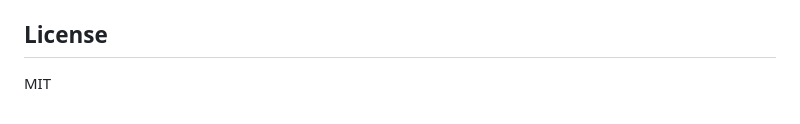
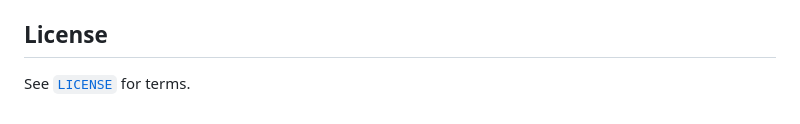
Before and after one commit to Litas-dev/Tiktok-Quiz, a Markdown page: README.md, the part around the change. Drawn GitHub-style.

```diff
--- a/README.md
+++ b/README.md
@@ -153,4 +153,4 @@ Load a JSON array in **Settings → Upload**. Shape:
 - ESM only; no `require()`.
 
 ## License
-MIT
+See [`LICENSE`](./LICENSE) for terms.
```
